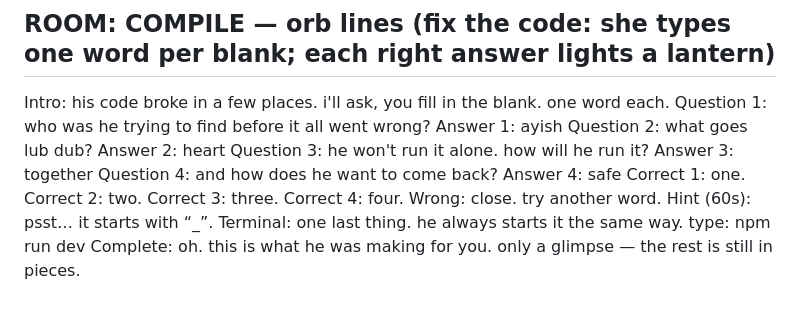
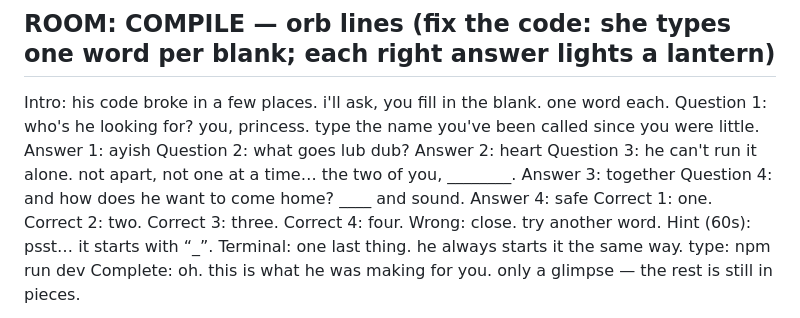
Before and after one commit to AMM021/ayish-birthday, a Markdown page: TEXT.md, the part around the change. Drawn GitHub-style.

Commit message:
fix(text): clearer COMPILE questions (owner-approved)
Co-Authored-By: Claude Opus 5.5 <noreply@anthropic.com>

```diff
--- a/TEXT.md
+++ b/TEXT.md
@@ -61,13 +61,13 @@ Hint (60s): watch them again. i'll flash the first one for you.
 
 ## ROOM: COMPILE — orb lines (fix the code: she types one word per blank; each right answer lights a lantern)
 Intro: his code broke in a few places. i'll ask, you fill in the blank. one word each.
-Question 1: who was he trying to find before it all went wrong?
+Question 1: who's he looking for? you, princess. type the name you've been called since you were little.
 Answer 1: ayish
 Question 2: what goes lub dub?
 Answer 2: heart
-Question 3: he won't run it alone. how will he run it?
+Question 3: he can't run it alone. not apart, not one at a time… the two of you, ________.
 Answer 3: together
-Question 4: and how does he want to come back?
+Question 4: and how does he want to come home? ____ and sound.
 Answer 4: safe
 Correct 1: one.
 Correct 2: two.
```
